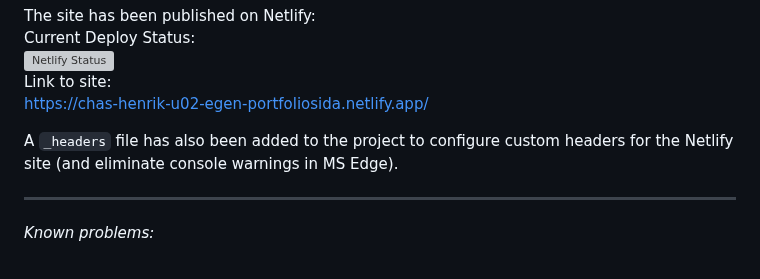
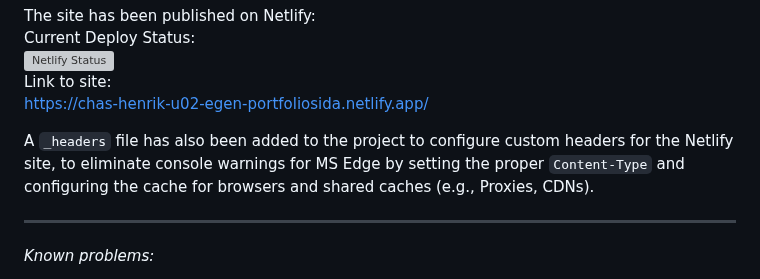
Before and after one commit to Chas-Henrik/Portfolio2, a Markdown page: README.md, the part around the change. Drawn GitHub-style; grey boxes are pictures that could not be loaded.

```diff
--- a/README.md
+++ b/README.md
@@ -34,7 +34,7 @@ Current Deploy Status:
 Link to site:
 [https://chas-henrik-u02-egen-portfoliosida.netlify.app/](https://chas-henrik-u02-egen-portfoliosida.netlify.app/)
 
-A `_headers` file has also been added to the project to configure custom headers for the Netlify site (and eliminate console warnings in MS Edge).
+A `_headers` file has also been added to the project to configure custom headers for the Netlify site, to eliminate console warnings for MS Edge by setting the proper `Content-Type` and configuring the cache for browsers and shared caches (e.g., Proxies, CDNs).
 
 ***
 *Known problems:*
```
